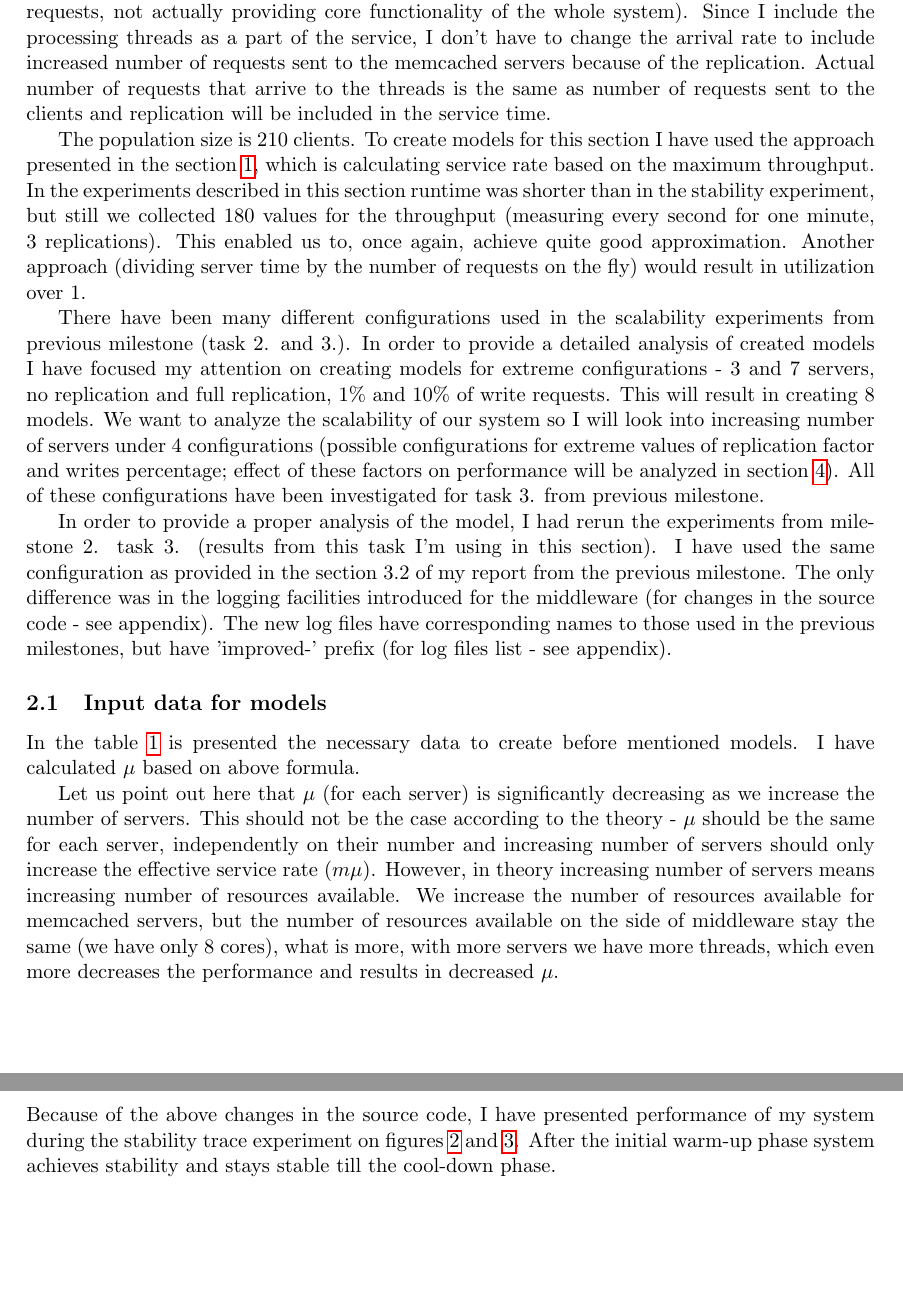
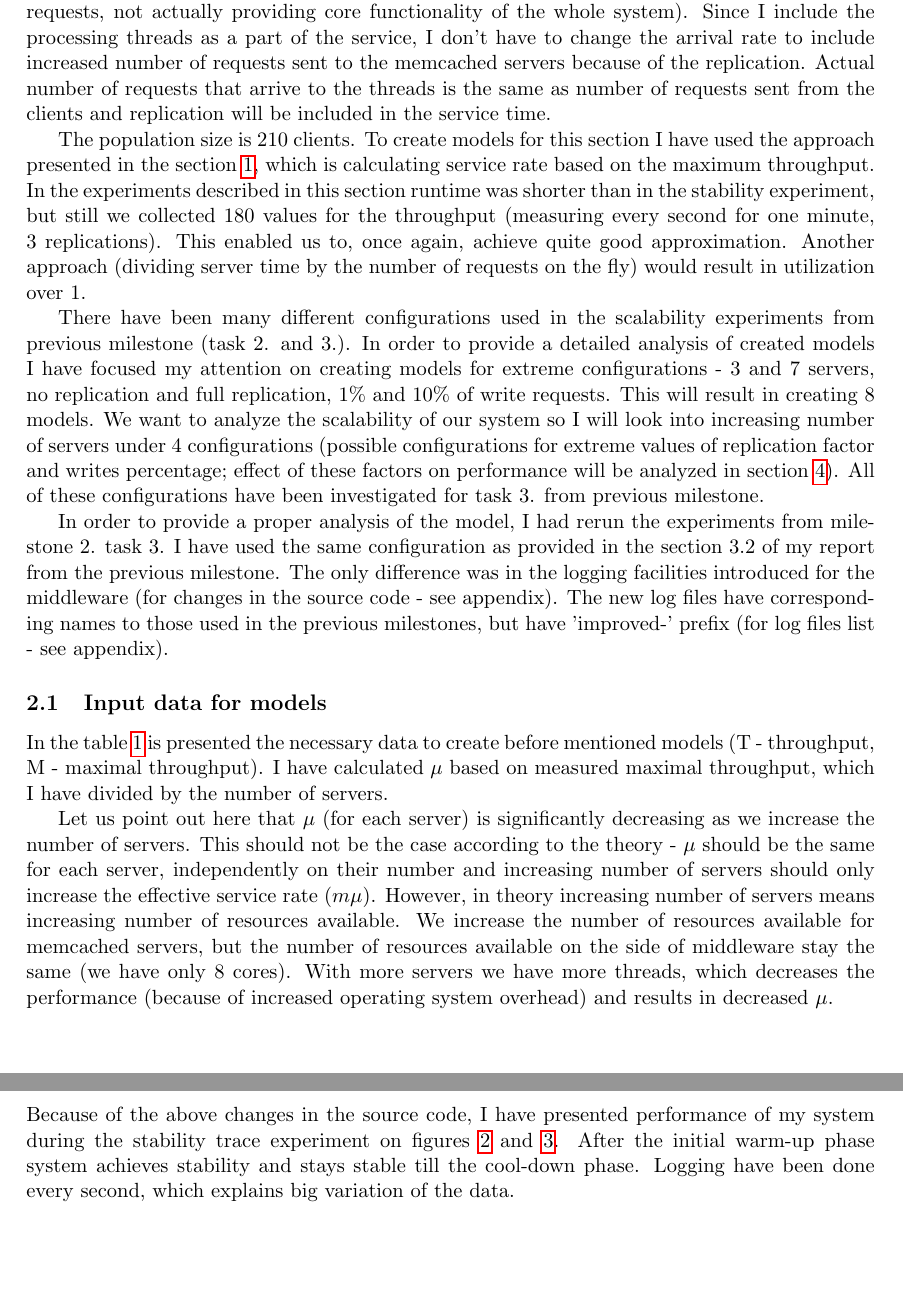
Before and after one commit to matalek/eth-asl, a LaTeX document (reports/milestone3/milestone3.tex): two parts of pages 4 and 16 of 18, joined at a grey line, cut so that both start at the same text. Compiled offline with pdfLaTeX.

Commit message:
fixup! Add final fixes

```diff
--- a/reports/milestone3/milestone3.tex
+++ b/reports/milestone3/milestone3.tex
@@ -195,7 +195,7 @@ Length: 1-4 pages
 Starting from the different configurations that you used in the second milestone, build M/M/m queuing models of the system as a whole. Detail the characteristics of these series of models and compare them with experimental data. The goal is the analysis of the model and the real scalability of the system (explain the similarities, the differences, and map them to aspects of the design or the experiments). Make sure to follow the model-related guidelines described in the Notes!
 \fi
 
-In this section we will model a system as a queue with $m$ servers processing the requests. The system under test is going to be defined as our middleware together with memcached servers. We will take $m$ equal to the number of memcached servers used for the given experiment and in our model each server will correspond to threads associated with one queue forwarding request together with the according memcached server. As it will be pointed out, this model won't correspond properly to the behavior of the system, since each server can in fact process more than 1 request at the same time (which is the underlying assumption for the model). I have decided for this model because the number of resources (servers) here corresponds to the actual number of core functionality resources (memcached servers; middleware is only for forwarding requests, not actually providing core functionality of the whole system). Since I include the processing threads as a part of the service, I don't have to change the arrival rate to include increased number of requests sent to the memcached servers because of the replication. Actual number of requests that arrive to the threads is the same as number of requests sent to the clients and replication will be included in the service time.
+In this section we will model a system as a queue with $m$ servers processing the requests. The system under test is going to be defined as our middleware together with memcached servers. We will take $m$ equal to the number of memcached servers used for the given experiment and in our model each server will correspond to threads associated with one queue forwarding request together with the according memcached server. As it will be pointed out, this model won't correspond properly to the behavior of the system, since each server can in fact process more than 1 request at the same time (which is the underlying assumption for the model). I have decided for this model because the number of resources (servers) here corresponds to the actual number of core functionality resources (memcached servers; middleware is only for forwarding requests, not actually providing core functionality of the whole system). Since I include the processing threads as a part of the service, I don't have to change the arrival rate to include increased number of requests sent to the memcached servers because of the replication. Actual number of requests that arrive to the threads is the same as number of requests sent from the clients and replication will be included in the service time.
 
 %For this model we take server discipline First Come First Served, with no buffer limitations.
 The population size is 210 clients. To create models for this section I have used the approach presented in the section \ref{sec:system-one-unit}, which is calculating service rate based on the maximum throughput. In the experiments described in this section runtime was shorter than in the stability experiment, but still we collected 180 values for the throughput (measuring every second for one minute, 3 replications). This enabled us to, once again, achieve quite good approximation. Another approach (dividing server time by the number of requests on the fly) would result in utilization over 1.
@@ -214,12 +214,12 @@ $$\rho = \frac{\lambda}{m \mu} = \frac{T}{M}$$
 
 There have been many different configurations used in the scalability experiments from previous milestone (task 2. and 3.). In order to provide a detailed analysis of created models I have focused my attention on creating models for extreme configurations - 3 and 7 servers, no replication and full replication, 1\% and 10\% of write requests. This will result in creating 8 models. We want to analyze the scalability of our system so I will look into increasing number of servers under 4 configurations (possible configurations for extreme values of replication factor and writes percentage; effect of these factors on performance will be analyzed in section \ref{sec:2k-experiment}). All of these configurations have been investigated for task 3. from previous milestone.
 
-In order to provide a proper analysis of the model, I had rerun the experiments from milestone 2. task 3. (results from this task I'm using in this section). I have used the same configuration as provided in the section 3.2 of my report from the previous milestone. The only difference was in the logging facilities introduced for the middleware (for changes in the source code - see appendix). The new log files have corresponding names to those used in the previous milestones, but have 'improved-' prefix (for log files list - see appendix).
+In order to provide a proper analysis of the model, I had rerun the experiments from milestone 2. task 3. I have used the same configuration as provided in the section 3.2 of my report from the previous milestone. The only difference was in the logging facilities introduced for the middleware (for changes in the source code - see appendix). The new log files have corresponding names to those used in the previous milestones, but have 'improved-' prefix (for log files list - see appendix).
 
 
 \subsection{Input data for models}
 
-In the table \ref{fig:input} is presented the necessary data to create before mentioned models. I have calculated $\mu$ based on above formula.
+In the table \ref{fig:input} is presented the necessary data to create before mentioned models (T - throughput, M - maximal throughput). I have calculated $\mu$ based on measured maximal throughput, which I have divided by the number of servers.
 
 \begin{figure}
 {\small
@@ -245,7 +245,7 @@ $m$	& Rep.	&	 \parbox[t]{2cm}{Writes percentage (\%)} &	T	&	$\lambda$	&	M	&	$\mu
 \label{fig:input}
 \end{figure}
 
-Let us point out here that $\mu$ (for each server) is significantly decreasing as we increase the number of servers. This should not be the case according to the theory - $\mu$ should be the same for each server, independently on their number and increasing number of servers should only increase the effective service rate ($m\mu$). However, in theory increasing number of servers means increasing number of resources available. We increase the number of resources available for memcached servers, but the number of resources available on the side of middleware stay the same (we have only 8 cores), what is more, with more servers we have more threads, which even more decreases the performance and results in decreased $\mu$.
+Let us point out here that $\mu$ (for each server) is significantly decreasing as we increase the number of servers. This should not be the case according to the theory - $\mu$ should be the same for each server, independently on their number and increasing number of servers should only increase the effective service rate ($m\mu$). However, in theory increasing number of servers means increasing number of resources available. We increase the number of resources available for memcached servers, but the number of resources available on the side of middleware stay the same (we have only 8 cores). With more servers we have more threads, which decreases the performance (because of increased operating system overhead) and results in decreased $\mu$.
 
 \subsection{Number of requests}
 
@@ -636,7 +636,7 @@ For the section \ref{sec:network-of-queues} I had to also log additional times:
 
 \subsection*{Stability trace}
 
-Because of the above changes in the source code, I have presented performance of my system during the stability trace experiment on figures \ref{fig:mm1-throughput} and \ref{fig:mm1-response-time}. After the initial warm-up phase system achieves stability and stays stable till the cool-down phase.
+Because of the above changes in the source code, I have presented performance of my system during the stability trace experiment on figures \ref{fig:mm1-throughput} and \ref{fig:mm1-response-time}. After the initial warm-up phase system achieves stability and stays stable till the cool-down phase. Logging have been done every second, which explains big variation of the data.
 
 \begin{figure}
 \centering
```
Also changed, not shown: matusiaa-milestone3.pdf, reports/milestone3/milestone3.tex (16 more changed lines).
